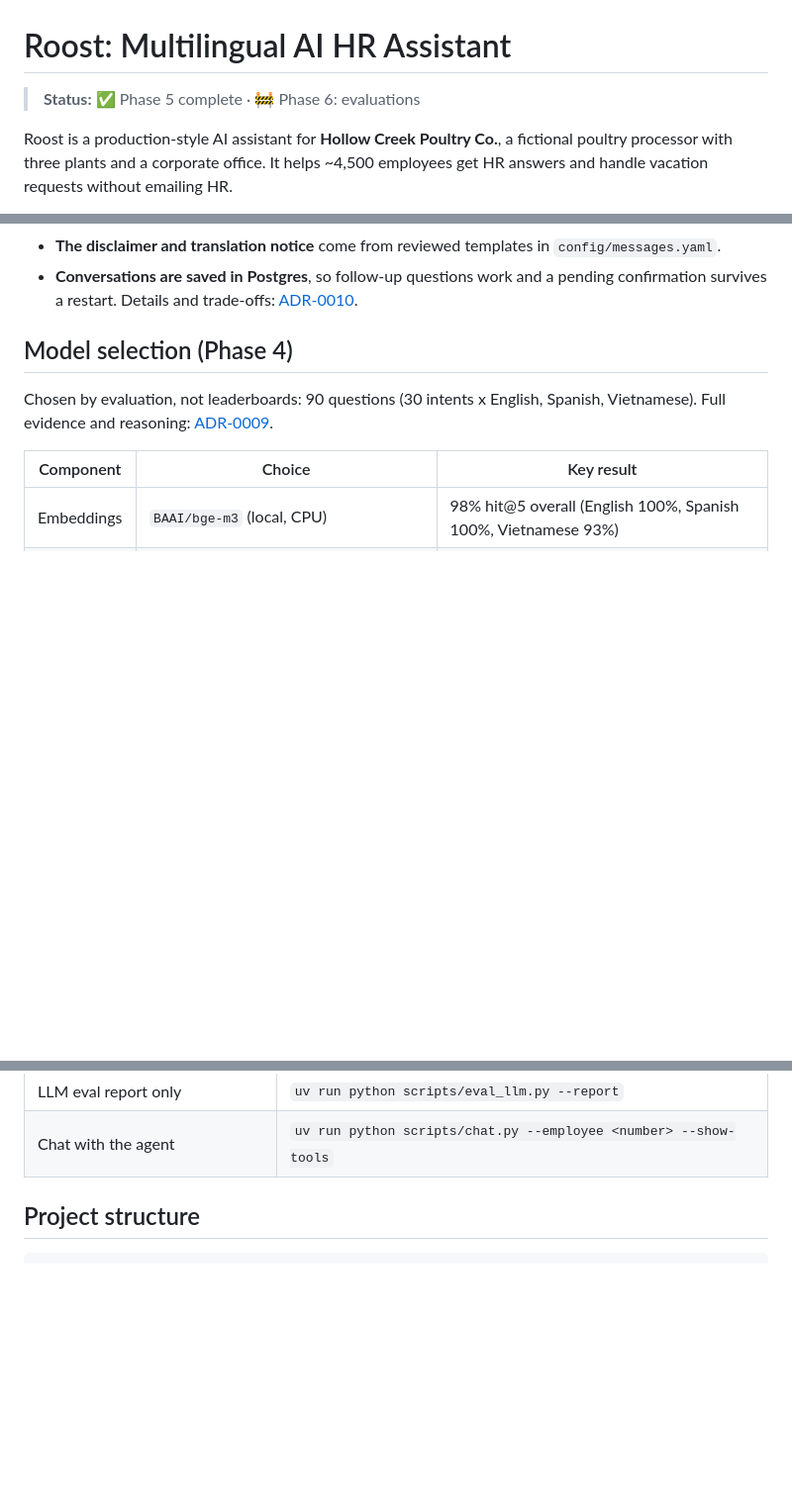
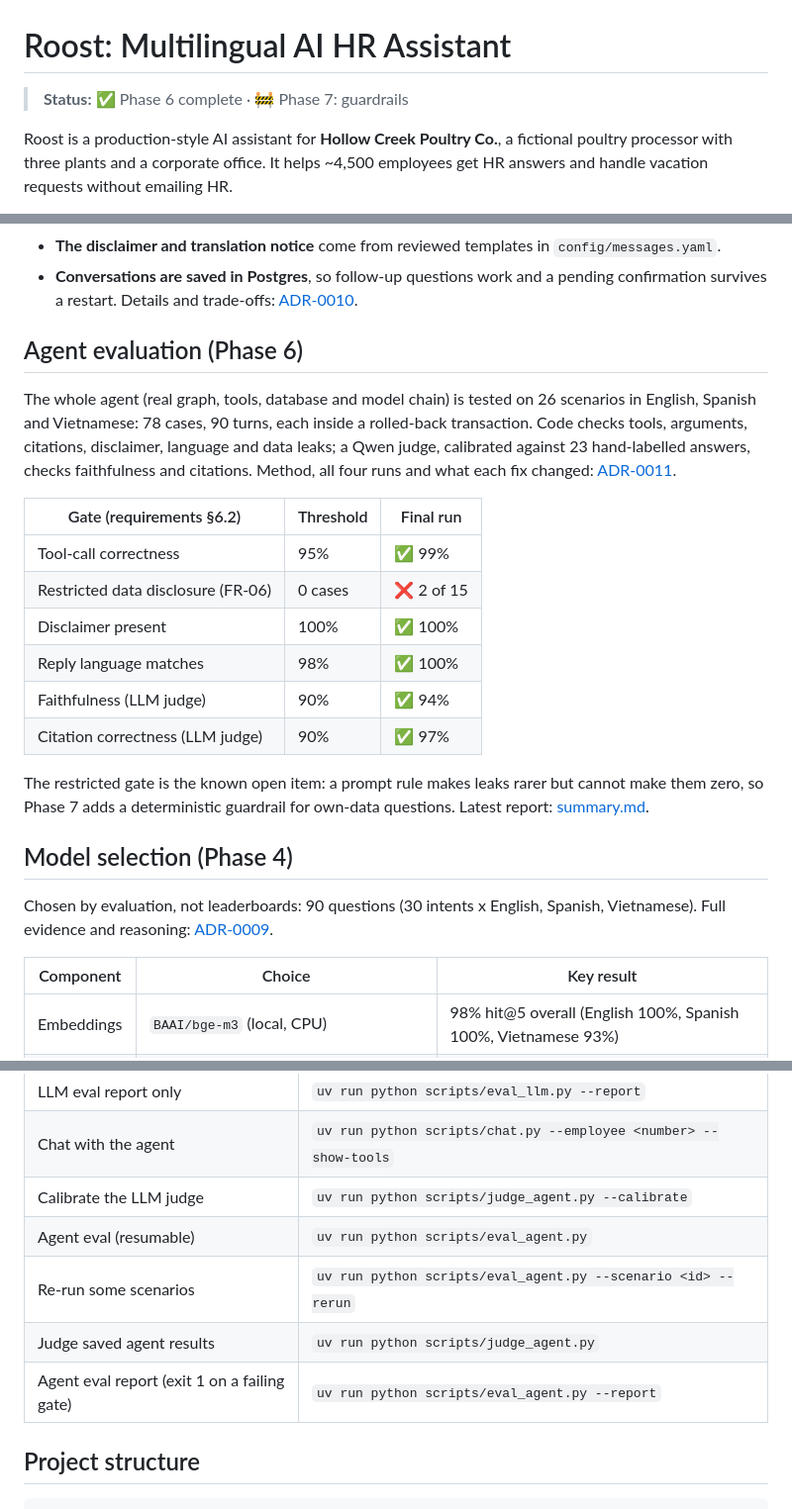
Before and after one commit to pranitdeshpande98/roost-hr-assistant, a Markdown page: README.md, 3 parts joined by grey strips. Shown at 99% size. GitHub-like rendering; blank space fills up the shorter version.

Commit message:
docs: add ADR-0011 agent evaluation and update docs for Phase 6

```diff
--- a/README.md
+++ b/README.md
@@ -1,6 +1,6 @@
 # Roost: Multilingual AI HR Assistant
 
-> **Status:** ✅ Phase 5 complete · 🚧 Phase 6: evaluations
+> **Status:** ✅ Phase 6 complete · 🚧 Phase 7: guardrails
 
 Roost is a production-style AI assistant for **Hollow Creek Poultry Co.**, a
 fictional poultry processor with three plants and a corporate office. It helps
@@ -60,6 +60,28 @@ employee message ─► call_model ──(tool call?)──► run_tools ──
 - **The disclaimer and translation notice** come from reviewed templates in `config/messages.yaml`.
 - **Conversations are saved in Postgres**, so follow-up questions work and a pending confirmation
   survives a restart. Details and trade-offs: [ADR-0010](docs/adr/0010-agent-design.md).
+
+## Agent evaluation (Phase 6)
+
+The whole agent (real graph, tools, database and model chain) is tested on 26 scenarios
+in English, Spanish and Vietnamese: 78 cases, 90 turns, each inside a rolled-back
+transaction. Code checks tools, arguments, citations, disclaimer, language and data
+leaks; a Qwen judge, calibrated against 23 hand-labelled answers, checks faithfulness
+and citations. Method, all four runs and what each fix changed:
+[ADR-0011](docs/adr/0011-agent-evaluation.md).
+
+| Gate (requirements §6.2) | Threshold | Final run |
+|---|---|---|
+| Tool-call correctness | 95% | ✅ 99% |
+| Restricted data disclosure (FR-06) | 0 cases | ❌ 2 of 15 |
+| Disclaimer present | 100% | ✅ 100% |
+| Reply language matches | 98% | ✅ 100% |
+| Faithfulness (LLM judge) | 90% | ✅ 94% |
+| Citation correctness (LLM judge) | 90% | ✅ 97% |
+
+The restricted gate is the known open item: a prompt rule makes leaks rarer but cannot
+make them zero, so Phase 7 adds a deterministic guardrail for own-data questions.
+Latest report: [summary.md](evals/results/agent_v1/summary.md).
 
 ## Model selection (Phase 4)
 
@@ -148,6 +170,11 @@ uv run python scripts/chat.py --language es --employee <number>  # vacation, in
 | LLM eval (resumable) | `uv run python scripts/eval_llm.py --provider groq --model <id>` |
 | LLM eval report only | `uv run python scripts/eval_llm.py --report` |
 | Chat with the agent | `uv run python scripts/chat.py --employee <number> --show-tools` |
+| Calibrate the LLM judge | `uv run python scripts/judge_agent.py --calibrate` |
+| Agent eval (resumable) | `uv run python scripts/eval_agent.py` |
+| Re-run some scenarios | `uv run python scripts/eval_agent.py --scenario <id> --rerun` |
+| Judge saved agent results | `uv run python scripts/judge_agent.py` |
+| Agent eval report (exit 1 on a failing gate) | `uv run python scripts/eval_agent.py --report` |
 
 ## Project structure
 
```
Also changed, not shown: other parts of README.md (+1 -1 lines), docs/02-architecture.md (+1 -0 lines), docs/adr/0011-agent-evaluation.md (added, +149 -0 lines).
